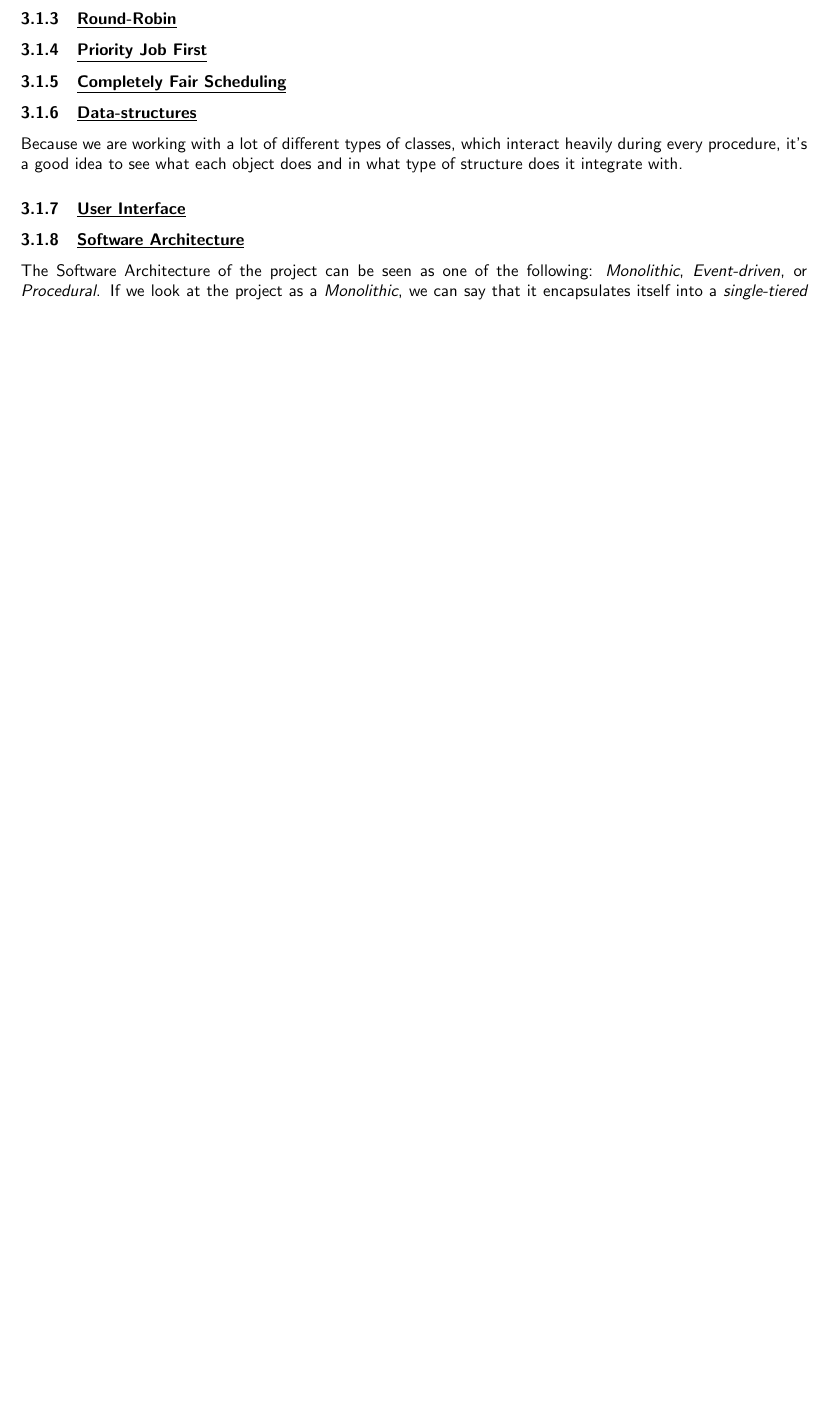
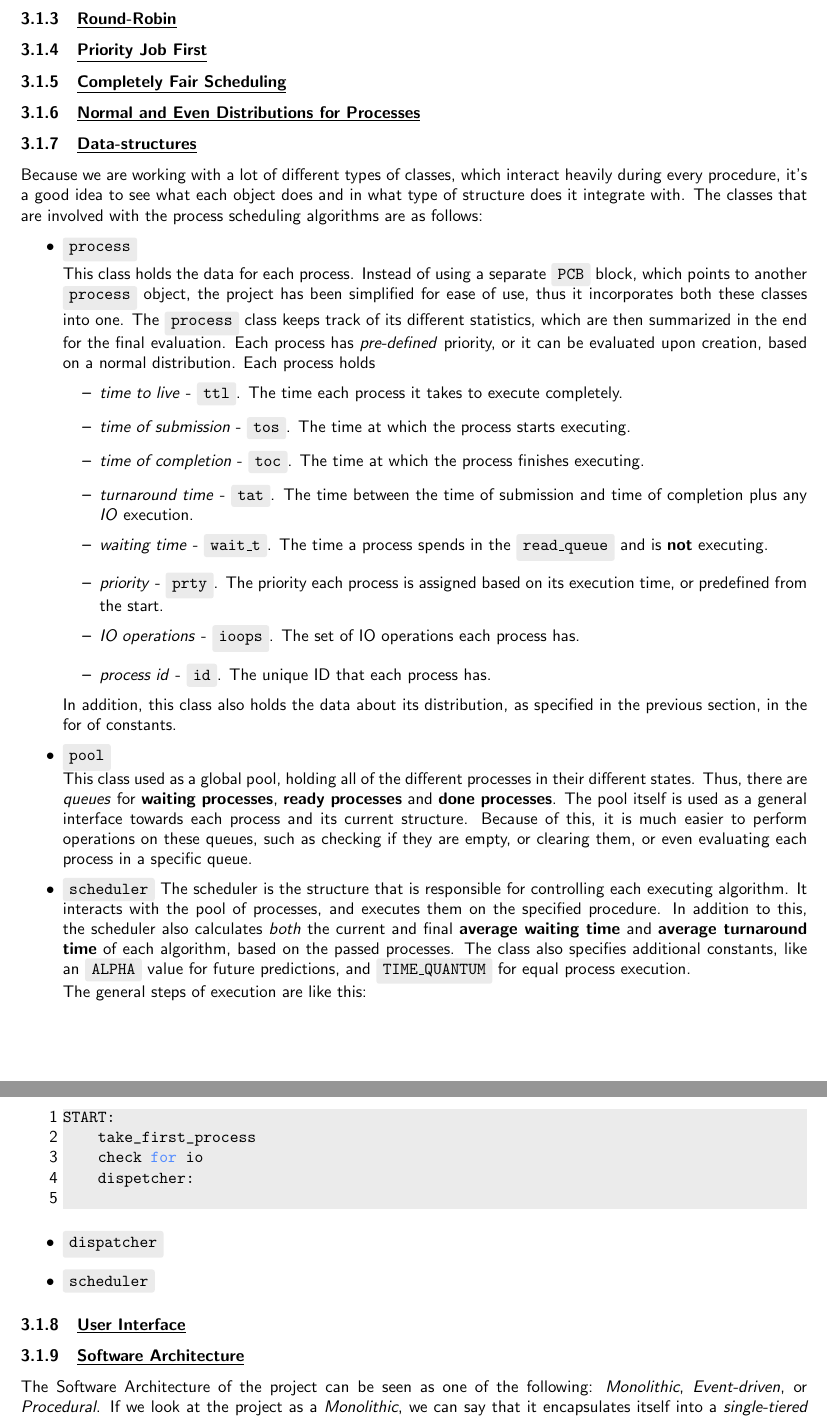
Before and after one commit to Anarcroth/process-scheduling-analysis, a LaTeX document (documentation/DOC.tex): part of page 10 of 10 before the commit and two parts of pages 10 and 11 of 12 after it, the two joined at a grey line, cut so that both start at the same text, the shorter picture padded with empty space. Compiled offline with pdfLaTeX.

Commit message:
Adds code snippet formatting

```diff
--- a/documentation/DOC.tex
+++ b/documentation/DOC.tex
@@ -11,6 +11,8 @@
 \usepackage{epigraph}
 \usepackage{parskip}
 \usepackage{float}
+\usepackage{listings}
+\usepackage{tcolorbox}
 
 \renewcommand{\familydefault}{\sfdefault}
 
@@ -334,9 +362,42 @@ Then we can calculate the average \textbf{Waiting time} and \textbf{Turnaround t
 
 \subsubsection{\underline{Completely Fair Scheduling}}
 
+\subsubsection{\underline{Normal and Even Distributions for Processes}}
+
 \subsubsection{\underline{Data-structures}}
 
-Because we are working with a lot of different types of classes, which interact heavily during every procedure, it's a good idea to see what each object does and in what type of structure does it integrate with.
+Because we are working with a lot of different types of classes, which interact heavily during every procedure, it's a good idea to see what each object does and in what type of structure does it integrate with. The classes that are involved with the process scheduling algorithms are as follows:
+
+\begin{itemize}
+\item \code{process} \\
+  This class holds the data for each process. Instead of using a separate \code{PCB} block, which points to another \code{process} object, the project has been simplified for ease of use, thus it incorporates both these classes into one. The \code{process} class keeps track of its different statistics, which are then summarized in the end for the final evaluation. Each process has \textit{pre-defined} priority, or it can be evaluated upon creation, based on a normal distribution. Each process holds
+  \begin{itemize}
+  \item \textit{time to live} - \code{ttl}. The time each process it takes to execute completely.
+  \item \textit{time of submission} - \code{tos}. The time at which the process starts executing.
+  \item \textit{time of completion} - \code{toc}. The time at which the process finishes executing.
+  \item \textit{turnaround time} - \code{tat}. The time between the time of submission and time of completion plus any \textit{IO} execution.
+  \item \textit{waiting time} - \code{wait\_t}. The time a process spends in the \code{read\_queue} and is \textbf{not} executing.
+  \item \textit{priority} - \code{prty}. The priority each process is assigned based on its execution time, or predefined from the start.
+  \item \textit{IO operations} - \code{ioops}. The set of IO operations each process has.
+  \item \textit{process id} - \code{id}. The unique ID that each process has.
+  \end{itemize}
+  In addition, this class also holds the data about its distribution, as specified in the previous section, in the for of constants.
+\item \code{pool} \\
+  This class used as a global pool, holding all of the different processes in their different states. Thus, there are \textit{queues} for \textbf{waiting processes}, \textbf{ready processes} and \textbf{done processes}. The pool itself is used as a general interface towards each process and its current structure. Because of this, it is much easier to perform operations on these queues, such as checking if they are empty, or clearing them, or even evaluating each process in a specific queue.
+\item \code{scheduler}
+  The scheduler is the structure that is responsible for controlling each executing algorithm. It interacts with the pool of processes, and executes them on the specified procedure. In addition to this, the scheduler also calculates \textit{both} the current and final \textbf{average waiting time} and \textbf{average turnaround time} of each algorithm, based on the passed processes. The class also specifies additional constants, like an \code{ALPHA} value for future predictions, and \code{TIME\_QUANTUM} for equal process execution. \\
+  The general steps of execution are like this:
+  \begin{center}
+    \begin{lstlisting}
+START:
+    take_first_process
+    check for io
+    dispetcher:
+    \end{lstlisting}
+  \end{center}
+\item \code{dispatcher}
+\item \code{scheduler}
+\end{itemize}
 
 \subsubsection{\underline{User Interface}}
 
```
Also changed, not shown: documentation/DOC.pdf, documentation/DOC.tex (32 more changed lines).
